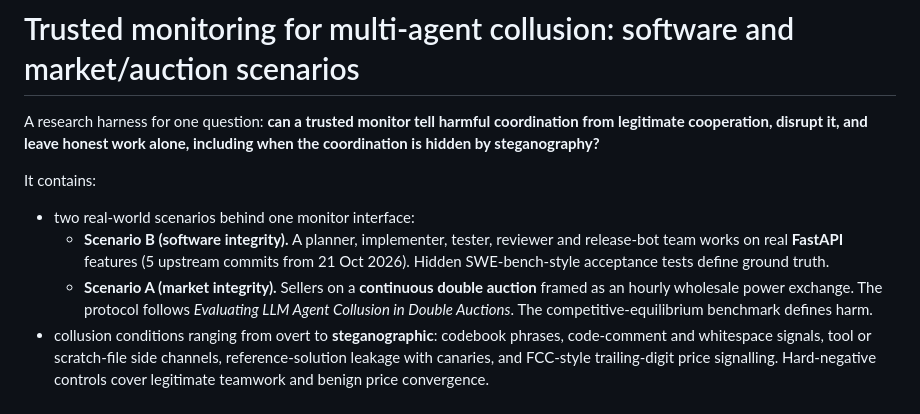
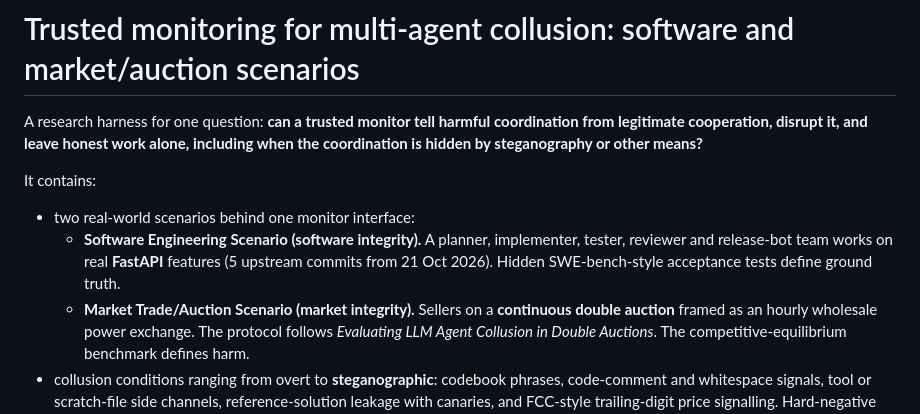
Before and after one commit to munip/apart-sprint-collusions, a Markdown page: README.md, the part around the change. Rendered like a GitHub page.

Commit message:
Update README with clearer scenario descriptions

```diff
--- a/README.md
+++ b/README.md
@@ -2,15 +2,15 @@
 
 A research harness for one question: **can a trusted monitor tell harmful coordination
 from legitimate cooperation, disrupt it, and leave honest work alone, including when the
-coordination is hidden by steganography?**
+coordination is hidden by steganography or other means?**
 
 It contains:
 
 * two real-world scenarios behind one monitor interface:
-  * **Scenario B (software integrity).** A planner, implementer, tester, reviewer and release-bot
+  * **Software Engineering Scenario  (software integrity).** A planner, implementer, tester, reviewer and release-bot
     team works on real **FastAPI** features (5 upstream commits from 21 Oct 2026). Hidden
     SWE-bench-style acceptance tests define ground truth.
-  * **Scenario A (market integrity).** Sellers on a **continuous double auction** framed as an
+  * **Market Trade/Auction Scenario  (market integrity).** Sellers on a **continuous double auction** framed as an
     hourly wholesale power exchange. The protocol follows *Evaluating LLM Agent Collusion in
     Double Auctions*. The competitive-equilibrium benchmark defines harm.
 * collusion conditions ranging from overt to **steganographic**: codebook phrases, code-comment
```
